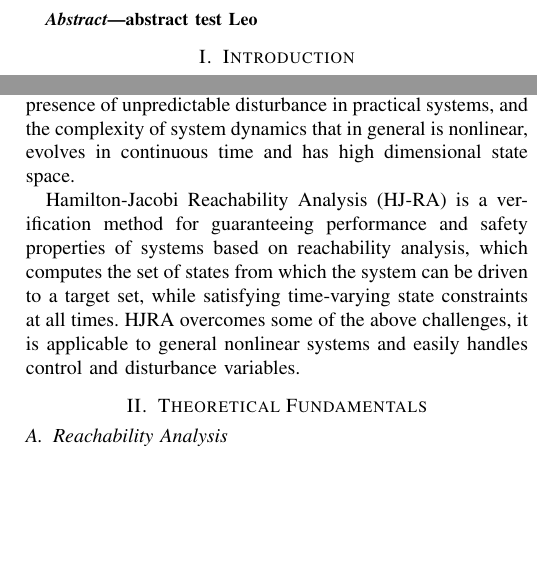
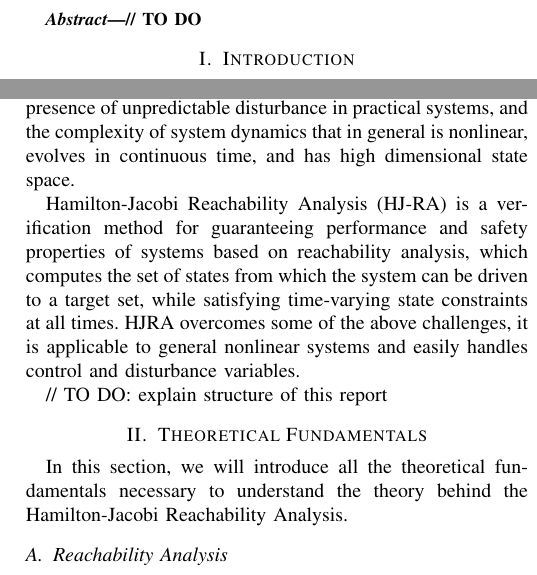
Before and after one commit to gioelemigno/AMR_project, a LaTeX paper (latex/0_main.tex, which reads latex/1_abstract.tex, latex/2_introduction.tex, latex/3_theoretical_fundamentals.tex): two parts of the columns of page 1 of 5, joined at a grey line, cut at the place of the change, the shorter picture padded with empty space. Compiled offline with pdfLaTeX.

Commit message:
start first revision

```diff
--- a/latex/1_abstract.tex
+++ b/latex/1_abstract.tex
@@ -1,5 +1,5 @@
 \begin{abstract}
-abstract test Leo
+// TO DO
 \end{abstract}
 
 
--- a/latex/2_introduction.tex
+++ b/latex/2_introduction.tex
@@ -1,7 +1,8 @@
 % //Explain the problem and why is necessary a formal method
-During system design, a crucial step is to determine if the system works according to the desired specifications such as performance and safety. This verification step is challenging for many reasons, the first one is the need to take into account all possible system behaviors, this makes necessary the use of a formal verification method since most simulation-based approaches are insufficient. The other main ones are the presence of unpredictable disturbance in practical systems, and the complexity of system dynamics that in general is nonlinear, evolves in continuous time and has high dimensional state space.
+During system design, a crucial step is to determine if the system works according to the desired specifications such as performance and safety. This verification step is challenging for many reasons, the first one is the need to take into account all possible system behaviors, this makes necessary the use of a formal verification method since most simulation-based approaches are insufficient. The other main ones are the presence of unpredictable disturbance in practical systems, and the complexity of system dynamics that in general is nonlinear, evolves in continuous time, and has high dimensional state space.
 
 % briefly what HJ method is
 Hamilton-Jacobi Reachability Analysis (HJ-RA) is a verification method for guaranteeing performance and safety properties of systems based on reachability analysis, which computes the set of states from which the system can be driven to a target set, while satisfying time-varying state constraints at all times. HJRA overcomes some of the above challenges, it is applicable to general nonlinear systems and easily handles control and disturbance variables.
 
 %% // Explain structure of this report
+// TO DO: explain structure of this report
--- a/latex/3_theoretical_fundamentals.tex
+++ b/latex/3_theoretical_fundamentals.tex
@@ -1,7 +1,10 @@
+In this section, we will introduce all the theoretical fundamentals necessary to understand the theory behind the Hamilton-Jacobi Reachability Analysis.
+
 \subsection{Reachability Analysis}
 The goal of reachability analysis is to compute the reach-avoid set (RAS) defined as the set of initial states from which the system, using an optimal input, can be driven to a target set within a finite time horizon and satisfying time-varying state constraints at all times. In a reachability problem formulation, the target set can represent a set of undesired states (unsafe), or a set of desired states, in the first case, the RAS contains states to avoid since there exists an optimal input (disturbance) that leads the state into an unsafe region. In the second case instead, the RAS represents safe states from which, applying an optimal input (control law), the system can reach a desired state.
 In the literature, the just described reach-avoid set, is also called backward reachable set (BRS), in alternative to it, in some cases one might be interested in computing a forward reachable set (FRS), defined as the set of all states that the system can reach from a given initial set of states after a finite time horizon. In order to understand the difference between BRS and FRS, consider a reachability problem in which the target set contains unsafe states, the FRS can be used to check whether the set of possible future states of the system includes undesired states, the BRS instead, can be used to compute, by starting from known unsafe conditions, those states that must be avoided. In this paper HJ-RA is used to compute the BRS of the system, however, it can be used also to compute the FRS.
-All systems in the real world are subject to a disturbance, hence they have two different kinds of inputs, a controllable one (control) and another uncontrollable (disturbance); for that reason the computation of the BRS can be formulated in terms of a two-player game. For example, consider an aircraft that has to follow a trajectory to complete a task, the system has two inputs: a control input (Player 1) and a disturbance (Player 2), in this scenario, the disturbance could be the wind. Suppose now that there is a goal position to reach (target set) along the trajectory, therefore the control input tries to bring the state at the target and the disturbance to steer it away, in this case, the BRS contains all the initial states for which exists an optimal control command that despite the worst disturbance, brings the system at the goal position. Suppose now instead of a goal, there is an obstacle along the trajectory, now the target set is defined by all states of the system that correspond to a collision with the obstacle, therefore, the BRS contains those states which could lead to a collision despite the best possible control actions. In both cases, the BRS can be computed by studying the outcome of the game between the two players, however those two games are “games of kind” due to the way they are formulated, namely games in which the outcome is binary: system reaches or not the target set. In order to solve this type of game it is necessary to translate it into a “games of degree” in which players want to optimize a cost function, the players have opposite goals, one tries to maximize and the other to minimize it. An approach we will see later, called Level Set Method, can perform this kind of transformation by translating the problem into a standard differential game.
+
+All systems in the real world are subject to a disturbance, hence they have two different kinds of inputs, a controllable one $u$ (control) and another uncontrollable $d$ (disturbance); for that reason the computation of the BRS can be formulated in terms of a two-player game. For example, consider an aircraft that has to follow a trajectory to complete a task, the system has two inputs: a control input (Player 1) and a disturbance (Player 2), in this scenario, the disturbance could be the wind. Suppose now that there is a goal position to reach (target set) along the trajectory, therefore the control input tries to bring the state at the target and the disturbance to steer it away, in this case, the BRS contains all the initial states for which exists an optimal control command that despite the worst disturbance, brings the system at the goal position. Suppose instead of a goal, there is an obstacle along the trajectory, now the target set is defined by all states of the system that correspond to a collision with the obstacle, therefore, the BRS contains those states which could lead to a collision despite the best possible control actions. In both cases, the BRS can be computed by studying the outcome of the game between the two players. Due to the way they are formulated, those two games are “games of kind”, namely games in which the outcome is binary: system reaches or not the target set. In order to solve this type of game it is necessary to translate it into a “games of degree” in which players want to optimize a cost function $J$, and have opposite goals, one tries to maximize and the other to minimize it. An approach we will see later, called Level Set Method, can perform this kind of transformation by translating the problem into a standard differential game.
 
 \subsection{Differential Games}
 %COSA E’ LOWER VALUE DEL GAME
```
Also changed, not shown: latex/0_main.pdf, latex/dark_output.pdf, latex/3_theoretical_fundamentals.tex (1 more changed lines).
